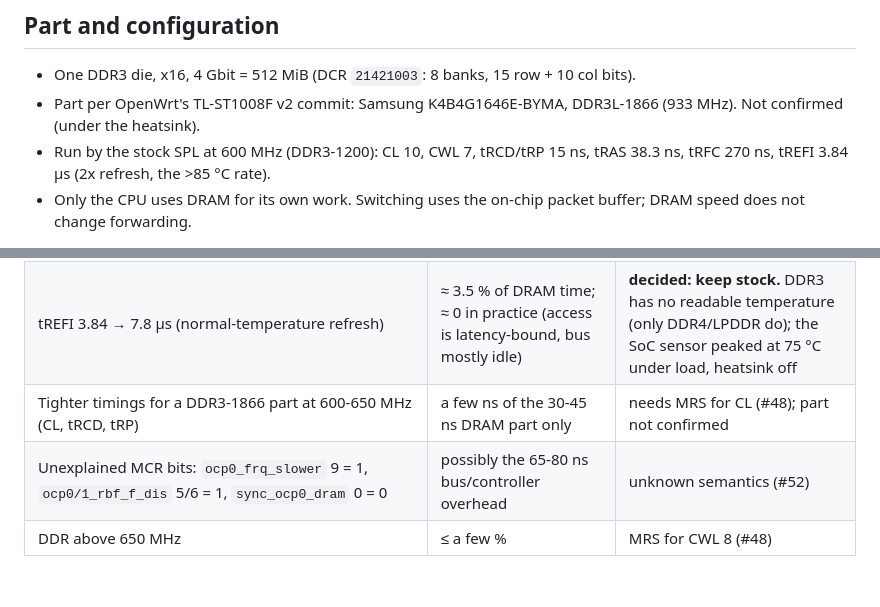
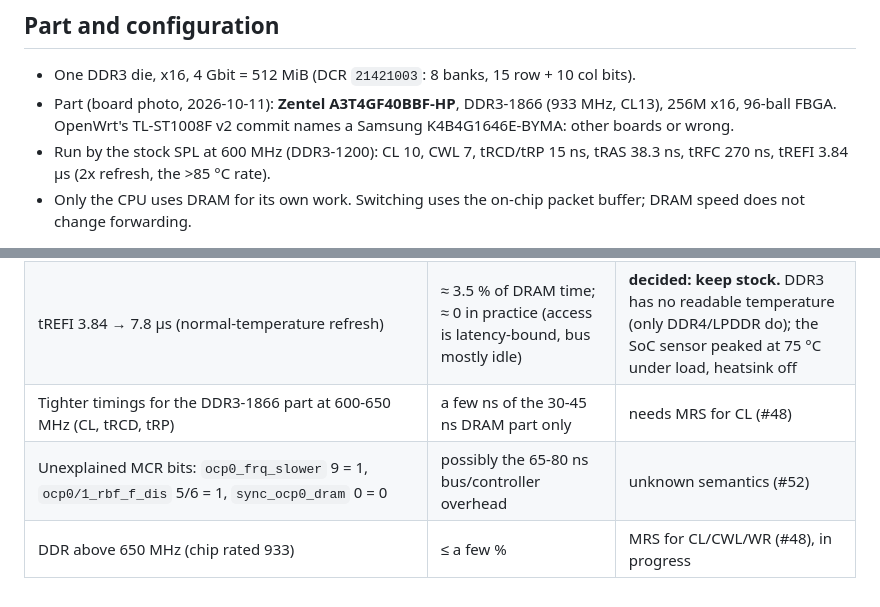
Before and after one commit to awto-au/awto-tl-st1008f, a Markdown page: docs/DRAM.md, 2 parts joined by grey strips. Rendered like a GitHub page.

Commit message:
docs/DRAM.md: DRAM part confirmed Zentel A3T4GF40BBF-HP (DDR3-1866, CL13)
Co-Authored-By: Claude Opus 5.5 <noreply@anthropic.com>

```diff
--- a/docs/DRAM.md
+++ b/docs/DRAM.md
@@ -5,7 +5,7 @@ Facts only. How to run the measurements: [CLOCKS-OPS.md](CLOCKS-OPS.md). Registe
 ## Part and configuration
 
 - One DDR3 die, x16, 4 Gbit = 512 MiB (DCR `21421003`: 8 banks, 15 row + 10 col bits).
-- Part per OpenWrt's TL-ST1008F v2 commit: Samsung K4B4G1646E-BYMA, DDR3L-1866 (933 MHz). Not confirmed (under the heatsink).
+- Part (board photo, 2026-10-11): **Zentel A3T4GF40BBF-HP**, DDR3-1866 (933 MHz, CL13), 256M x16, 96-ball FBGA. OpenWrt's TL-ST1008F v2 commit names a Samsung K4B4G1646E-BYMA: other boards or wrong.
 - Run by the stock SPL at 600 MHz (DDR3-1200): CL 10, CWL 7, tRCD/tRP 15 ns, tRAS 38.3 ns, tRFC 270 ns, tREFI 3.84 µs (2x refresh, the >85 °C rate).
 - Only the CPU uses DRAM for its own work. Switching uses the on-chip packet buffer; DRAM speed does not change forwarding.
 
@@ -48,6 +48,6 @@ Facts only. How to run the measurements: [CLOCKS-OPS.md](CLOCKS-OPS.md). Registe
 |---|---|---|
 | Linux `memcpy` uses `pref` (CPU_MIPS32_R2 selects CPU_HAS_PREFETCH; 16 PREF sites in `arch/mips/lib/memcpy.S`); Linux `memset` has none (write-allocate path, helped by MCR prefetch); userspace libc copies: not checked | `memset` up to the `pref 30` figure | kernel `memset.S` change (upstream) |
 | tREFI 3.84 → 7.8 µs (normal-temperature refresh) | ≈ 3.5 % of DRAM time; ≈ 0 in practice (access is latency-bound, bus mostly idle) | **decided: keep stock.** DDR3 has no readable temperature (only DDR4/LPDDR do); the SoC sensor peaked at 75 °C under load, heatsink off |
-| Tighter timings for a DDR3-1866 part at 600-650 MHz (CL, tRCD, tRP) | a few ns of the 30-45 ns DRAM part only | needs MRS for CL (#48); part not confirmed |
+| Tighter timings for the DDR3-1866 part at 600-650 MHz (CL, tRCD, tRP) | a few ns of the 30-45 ns DRAM part only | needs MRS for CL (#48) |
 | Unexplained MCR bits: `ocp0_frq_slower` 9 = 1, `ocp0/1_rbf_f_dis` 5/6 = 1, `sync_ocp0_dram` 0 = 0 | possibly the 65-80 ns bus/controller overhead | unknown semantics (#52) |
-| DDR above 650 MHz | ≤ a few % | MRS for CWL 8 (#48) |
+| DDR above 650 MHz (chip rated 933) | ≤ a few % | MRS for CL/CWL/WR (#48), in progress |
```
